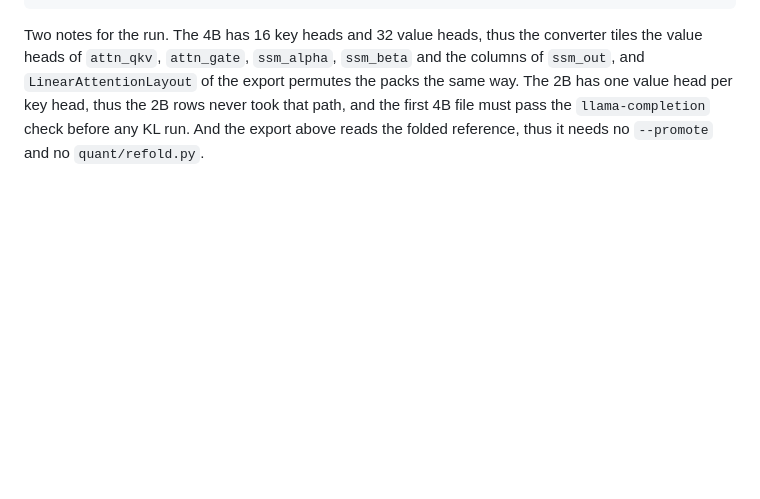
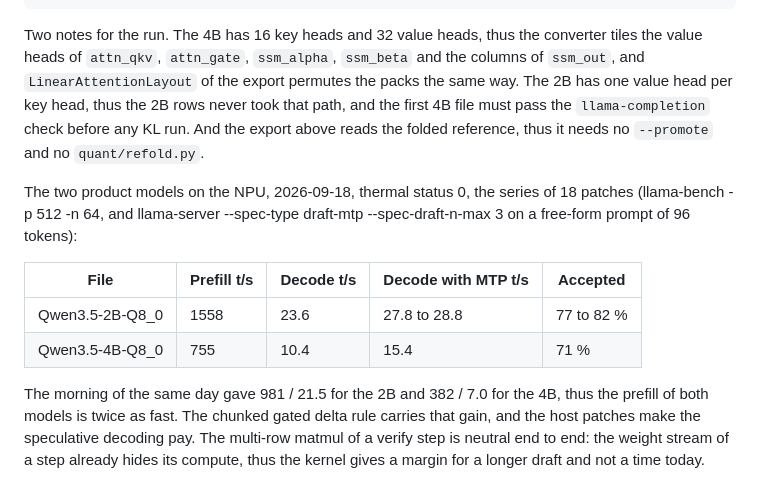
Before and after one commit to GrigoryEvko/qwen-mobile, a Markdown page: analysis/quant-results.md, the part around the change. Rendered like a GitHub page; blank space fills up the shorter version.

Commit message:
Record the speed of the two product models on the NPU

```diff
--- a/analysis/quant-results.md
+++ b/analysis/quant-results.md
@@ -523,3 +523,18 @@ value heads of `attn_qkv`, `attn_gate`, `ssm_alpha`, `ssm_beta` and the columns
 per key head, thus the 2B rows never took that path, and the first 4B file must pass the
 `llama-completion` check before any KL run. And the export above reads the folded reference, thus
 it needs no `--promote` and no `quant/refold.py`.
+
+The two product models on the NPU, 2026-09-18, thermal status 0, the series of 18 patches
+(llama-bench -p 512 -n 64, and llama-server --spec-type draft-mtp --spec-draft-n-max 3 on a
+free-form prompt of 96 tokens):
+
+| File | Prefill t/s | Decode t/s | Decode with MTP t/s | Accepted |
+|---|---|---|---|---|
+| Qwen3.5-2B-Q8_0 | 1558 | 23.6 | 27.8 to 28.8 | 77 to 82 % |
+| Qwen3.5-4B-Q8_0 | 755 | 10.4 | 15.4 | 71 % |
+
+The morning of the same day gave 981 / 21.5 for the 2B and 382 / 7.0 for the 4B, thus the prefill
+of both models is twice as fast. The chunked gated delta rule carries that gain, and the host
+patches make the speculative decoding pay. The multi-row matmul of a verify step is neutral end to
+end: the weight stream of a step already hides its compute, thus the kernel gives a margin for a
+longer draft and not a time today.
```
